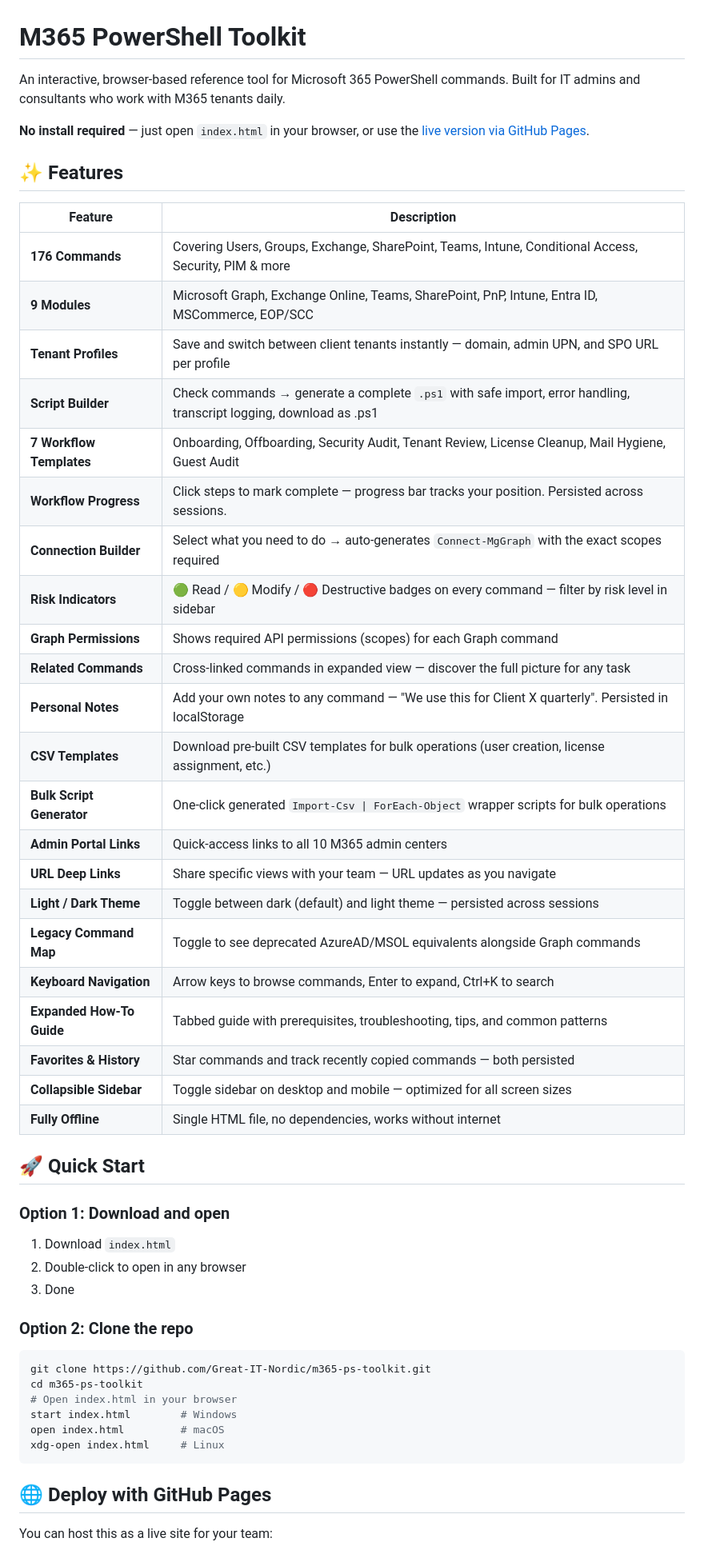
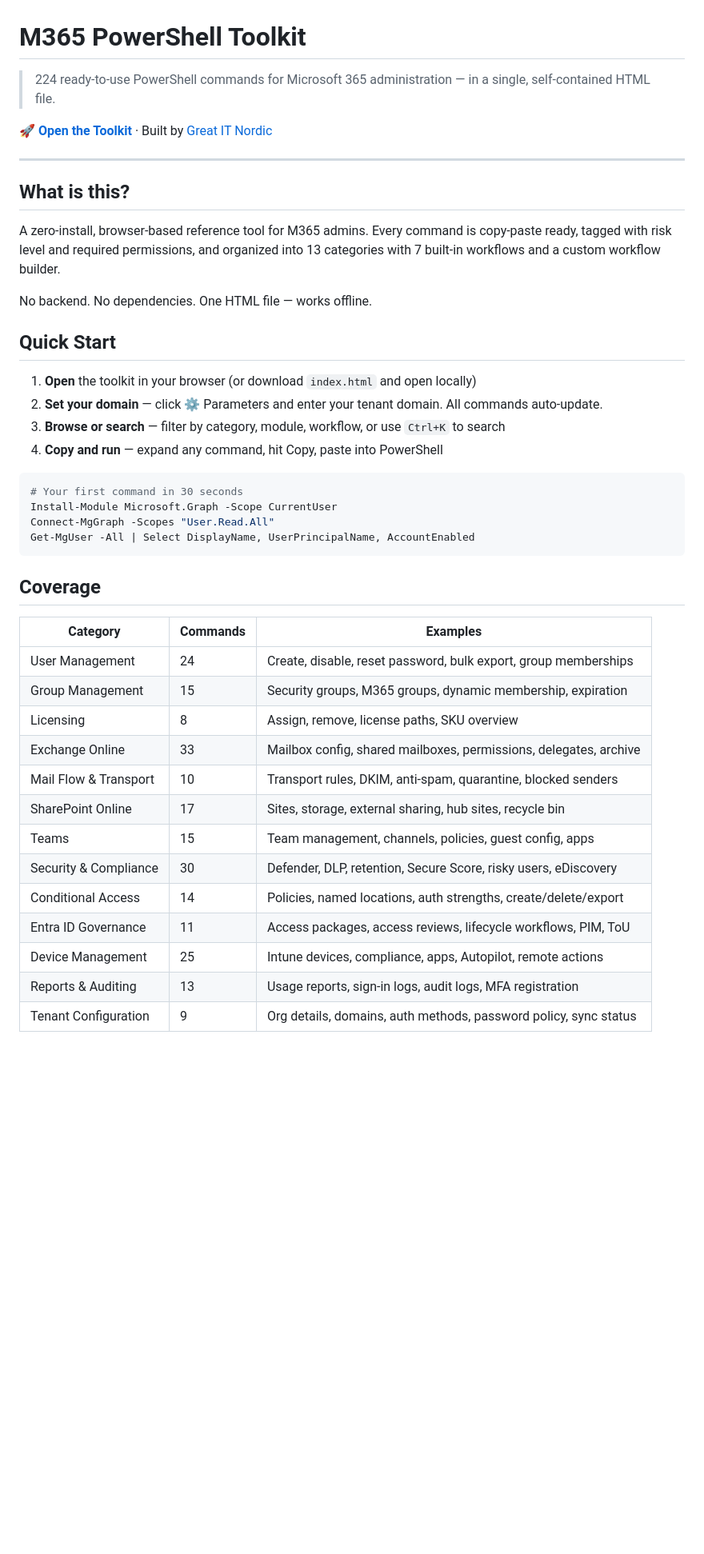
Before and after one commit to Great-IT-Nordic/m365-ps-toolkit, a Markdown page: README.md, the part around one of its changes. Shown at 80% size. Rendered like a GitHub page; blank space fills up the shorter version.

Commit message:
Revise README with new features and updates
Updated the README to reflect new features, commands, and project structure.

````diff
--- a/README.md
+++ b/README.md
@@ -1,56 +1,46 @@
 # M365 PowerShell Toolkit
 
-An interactive, browser-based reference tool for Microsoft 365 PowerShell commands. Built for IT admins and consultants who work with M365 tenants daily.
+> 224 ready-to-use PowerShell commands for Microsoft 365 administration — in a single, self-contained HTML file.
 
-**No install required** — just open `index.html` in your browser, or use the [live version via GitHub Pages](#deploy-with-github-pages).
+**[🚀 Open the Toolkit](https://great-it-nordic.github.io/m365-ps-toolkit/)** · Built by [Great IT Nordic](https://greatit.se/en/)
 
-## ✨ Features
+---
 
-| Feature | Description |
-|---|---|
-| **176 Commands** | Covering Users, Groups, Exchange, SharePoint, Teams, Intune, Conditional Access, Security, PIM & more |
-| **9 Modules** | Microsoft Graph, Exchange Online, Teams, SharePoint, PnP, Intune, Entra ID, MSCommerce, EOP/SCC |
-| **Tenant Profiles** | Save and switch between client tenants instantly — domain, admin UPN, and SPO URL per profile |
-| **Script Builder** | Check commands → generate a complete `.ps1` with safe import, error handling, transcript logging, download as .ps1 |
-| **7 Workflow Templates** | Onboarding, Offboarding, Security Audit, Tenant Review, License Cleanup, Mail Hygiene, Guest Audit |
-| **Workflow Progress** | Click steps to mark complete — progress bar tracks your position. Persisted across sessions. |
-| **Connection Builder** | Select what you need to do → auto-generates `Connect-MgGraph` with the exact scopes required |
-| **Risk Indicators** | 🟢 Read / 🟡 Modify / 🔴 Destructive badges on every command — filter by risk level in sidebar |
-| **Graph Permissions** | Shows required API permissions (scopes) for each Graph command |
-| **Related Commands** | Cross-linked commands in expanded view — discover the full picture for any task |
-| **Personal Notes** | Add your own notes to any command — "We use this for Client X quarterly". Persisted in localStorage |
-| **CSV Templates** | Download pre-built CSV templates for bulk operations (user creation, license assignment, etc.) |
-| **Bulk Script Generator** | One-click generated `Import-Csv \| ForEach-Object` wrapper scripts for bulk operations |
-| **Admin Portal Links** | Quick-access links to all 10 M365 admin centers |
-| **URL Deep Links** | Share specific views with your team — URL updates as you navigate |
-| **Light / Dark Theme** | Toggle between dark (default) and light theme — persisted across sessions |
-| **Legacy Command Map** | Toggle to see deprecated AzureAD/MSOL equivalents alongside Graph commands |
-| **Keyboard Navigation** | Arrow keys to browse commands, Enter to expand, Ctrl+K to search |
-| **Expanded How-To Guide** | Tabbed guide with prerequisites, troubleshooting, tips, and common patterns |
-| **Favorites & History** | Star commands and track recently copied commands — both persisted |
-| **Collapsible Sidebar** | Toggle sidebar on desktop and mobile — optimized for all screen sizes |
-| **Fully Offline** | Single HTML file, no dependencies, works without internet |
+## What is this?
 
-## 🚀 Quick Start
+A zero-install, browser-based reference tool for M365 admins. Every command is copy-paste ready, tagged with risk level and required permissions, and organized into 13 categories with 7 built-in workflows and a custom workflow builder.
 
-### Option 1: Download and open
+No backend. No dependencies. One HTML file — works offline.
 
-1. Download `index.html`
-2. Double-click to open in any browser
-3. Done
+## Quick Start
 
-### Option 2: Clone the repo
+1. **Open** the toolkit in your browser (or download `index.html` and open locally)
+2. **Set your domain** — click ⚙️ Parameters and enter your tenant domain. All commands auto-update.
+3. **Browse or search** — filter by category, module, workflow, or use `Ctrl+K` to search
+4. **Copy and run** — expand any command, hit Copy, paste into PowerShell
 
-```bash
-git clone https://github.com/Great-IT-Nordic/m365-ps-toolkit.git
-cd m365-ps-toolkit
-# Open index.html in your browser
-start index.html        # Windows
-open index.html         # macOS
-xdg-open index.html     # Linux
+```powershell
+# Your first command in 30 seconds
+Install-Module Microsoft.Graph -Scope CurrentUser
+Connect-MgGraph -Scopes "User.Read.All"
+Get-MgUser -All | Select DisplayName, UserPrincipalName, AccountEnabled
 ```
 
-## 🌐 Deploy with GitHub Pages
+## Coverage
 
-You can host this as a live site for your team:
+| Category | Commands | Examples |
+|---|---|---|
+| User Management | 24 | Create, disable, reset password, bulk export, group memberships |
+| Group Management | 15 | Security groups, M365 groups, dynamic membership, expiration |
+| Licensing | 8 | Assign, remove, license paths, SKU overview |
+| Exchange Online | 33 | Mailbox config, shared mailboxes, permissions, delegates, archive |
+| Mail Flow & Transport | 10 | Transport rules, DKIM, anti-spam, quarantine, blocked senders |
+| SharePoint Online | 17 | Sites, storage, external sharing, hub sites, recycle bin |
+| Teams | 15 | Team management, channels, policies, guest config, apps |
+| Security & Compliance | 30 | Defender, DLP, retention, Secure Score, risky users, eDiscovery |
+| Conditional Access | 14 | Policies, named locations, auth strengths, create/delete/export |
+| Entra ID Governance | 11 | Access packages, access reviews, lifecycle workflows, PIM, ToU |
+| Device Management | 25 | Intune devices, compliance, apps, Autopilot, remote actions |
+| Reports & Auditing | 13 | Usage reports, sign-in logs, audit logs, MFA registration |
+| Tenant Configuration | 9 | Org details, domains, auth methods, password policy, sync status |
 
````
Also changed, not shown: other parts of README.md (+126 -82 lines).
